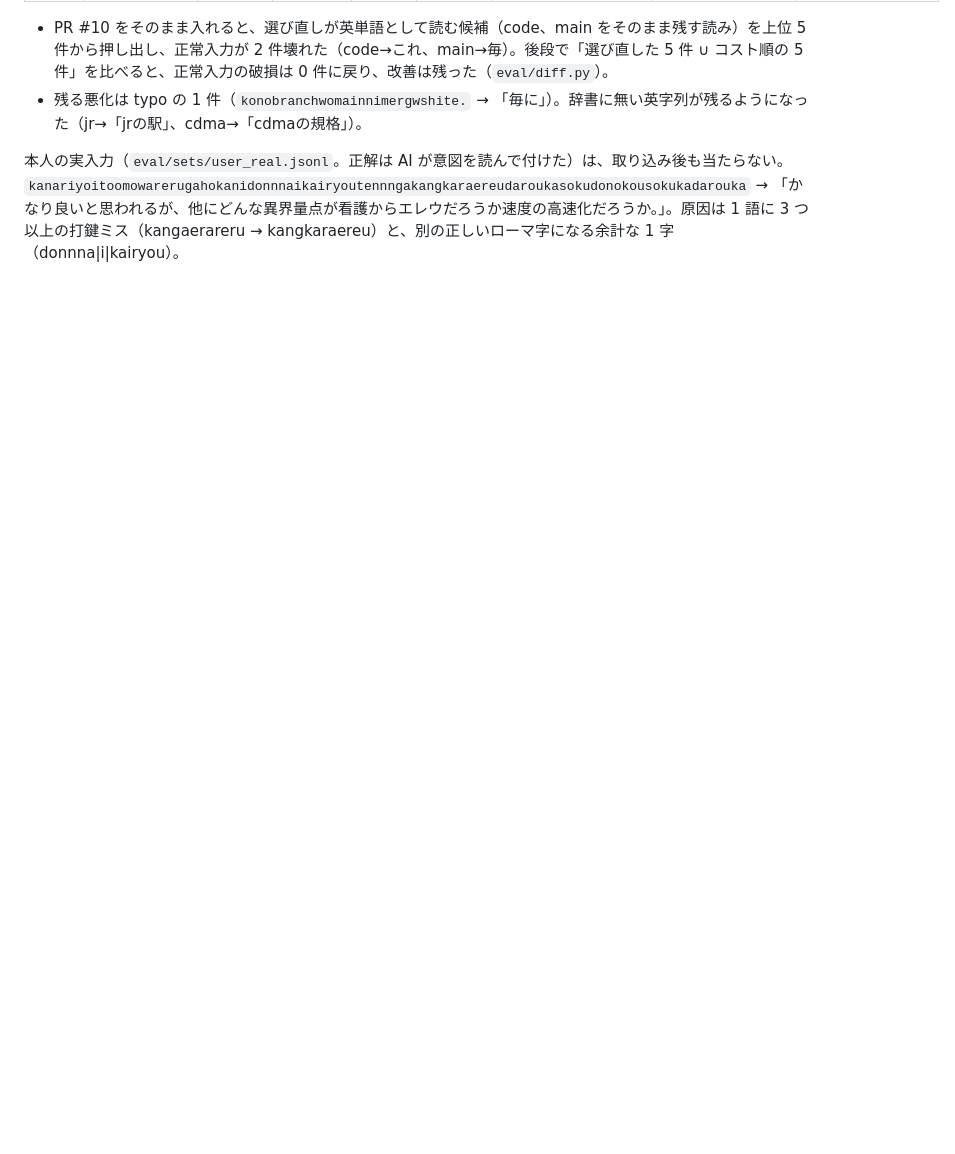
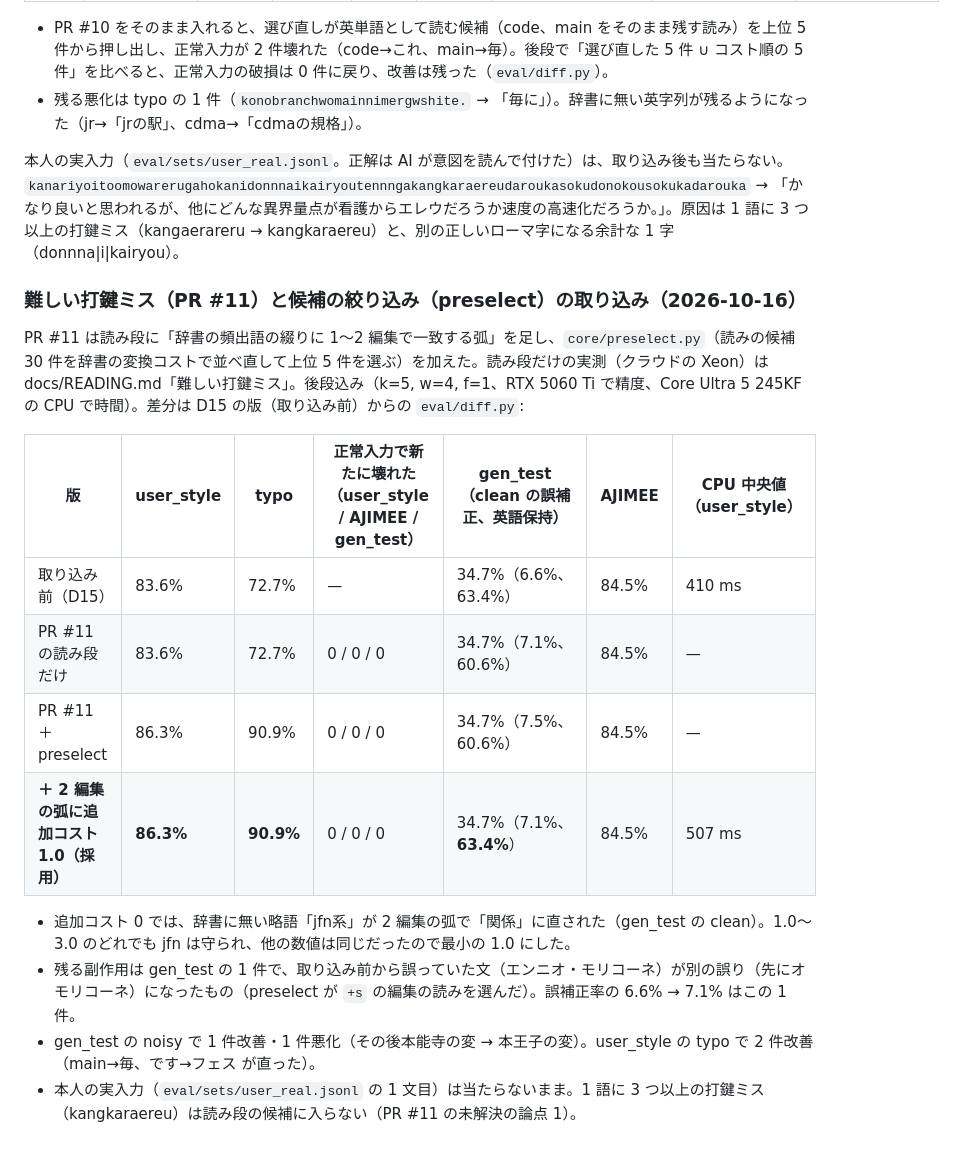
Before and after one commit to morikawa976321/romaji-slm, a Markdown page: docs/EVAL.md, the part around the change. GitHub-like rendering; blank space fills up the shorter version.

Commit message:
docs: PR #11 の取り込み結果（EVAL.md）と D18
Co-Authored-By: Claude Opus 5.5 <noreply@anthropic.com>

```diff
--- a/docs/EVAL.md
+++ b/docs/EVAL.md
@@ -305,3 +305,19 @@ PR #10 は読み段の上位 5 件を多様性で選び直す（1 位はコス
 - 残る悪化は typo の 1 件（`konobranchwomainnimergwshite.` → 「毎に」）。辞書に無い英字列が残るようになった（jr→「jrの駅」、cdma→「cdmaの規格」）。
 
 本人の実入力（`eval/sets/user_real.jsonl`。正解は AI が意図を読んで付けた）は、取り込み後も当たらない。`kanariyoitoomowarerugahokanidonnnaikairyoutennngakangkaraereudaroukasokudonokousokukadarouka` → 「かなり良いと思われるが、他にどんな異界量点が看護からエレウだろうか速度の高速化だろうか。」。原因は 1 語に 3 つ以上の打鍵ミス（kangaerareru → kangkaraereu）と、別の正しいローマ字になる余計な 1 字（donnna|i|kairyou）。
+
+### 難しい打鍵ミス（PR #11）と候補の絞り込み（preselect）の取り込み（2026-10-16）
+
+PR #11 は読み段に「辞書の頻出語の綴りに 1〜2 編集で一致する弧」を足し、`core/preselect.py`（読みの候補 30 件を辞書の変換コストで並べ直して上位 5 件を選ぶ）を加えた。読み段だけの実測（クラウドの Xeon）は docs/READING.md「難しい打鍵ミス」。後段込み（k=5, w=4, f=1、RTX 5060 Ti で精度、Core Ultra 5 245KF の CPU で時間）。差分は D15 の版（取り込み前）からの `eval/diff.py`:
+
+| 版 | user_style | typo | 正常入力で新たに壊れた（user_style / AJIMEE / gen_test） | gen_test（clean の誤補正、英語保持） | AJIMEE | CPU 中央値（user_style） |
+|---|---|---|---|---|---|---|
+| 取り込み前（D15） | 83.6% | 72.7% | — | 34.7%（6.6%、63.4%） | 84.5% | 410 ms |
+| PR #11 の読み段だけ | 83.6% | 72.7% | 0 / 0 / 0 | 34.7%（7.1%、60.6%） | 84.5% | — |
+| PR #11 ＋ preselect | 86.3% | 90.9% | 0 / 0 / 0 | 34.7%（7.5%、60.6%） | 84.5% | — |
+| **＋ 2 編集の弧に追加コスト 1.0（採用）** | **86.3%** | **90.9%** | 0 / 0 / 0 | 34.7%（7.1%、**63.4%**） | 84.5% | 507 ms |
+
+- 追加コスト 0 では、辞書に無い略語「jfn系」が 2 編集の弧で「関係」に直された（gen_test の clean）。1.0〜3.0 のどれでも jfn は守られ、他の数値は同じだったので最小の 1.0 にした。
+- 残る副作用は gen_test の 1 件で、取り込み前から誤っていた文（エンニオ・モリコーネ）が別の誤り（先にオモリコーネ）になったもの（preselect が `+s` の編集の読みを選んだ）。誤補正率の 6.6% → 7.1% はこの 1 件。
+- gen_test の noisy で 1 件改善・1 件悪化（その後本能寺の変 → 本王子の変）。user_style の typo で 2 件改善（main→毎、です→フェス が直った）。
+- 本人の実入力（`eval/sets/user_real.jsonl` の 1 文目）は当たらないまま。1 語に 3 つ以上の打鍵ミス（kangkaraereu）は読み段の候補に入らない（PR #11 の未解決の論点 1）。
```
Also changed, not shown: docs/decisions.md (+7 -0 lines).
